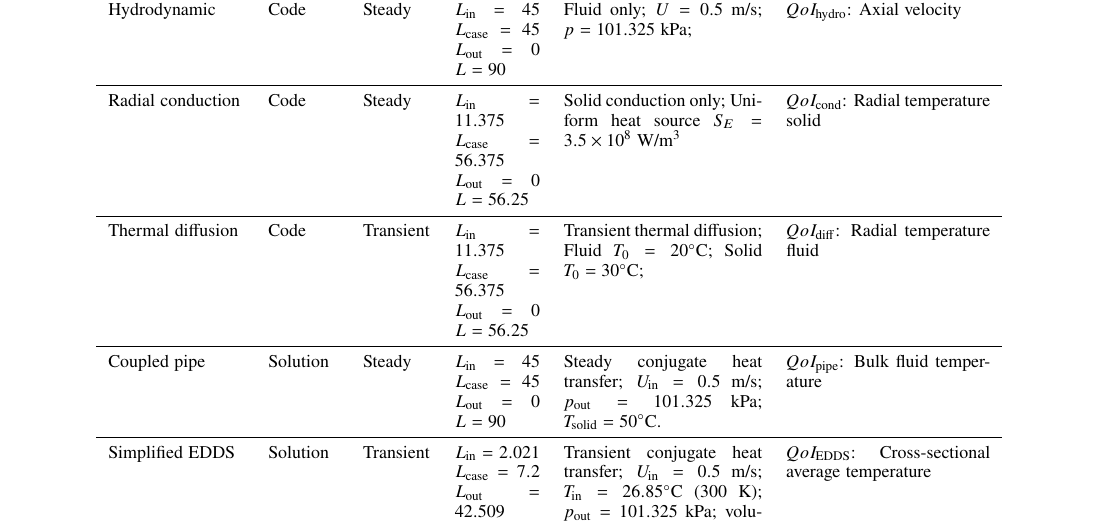
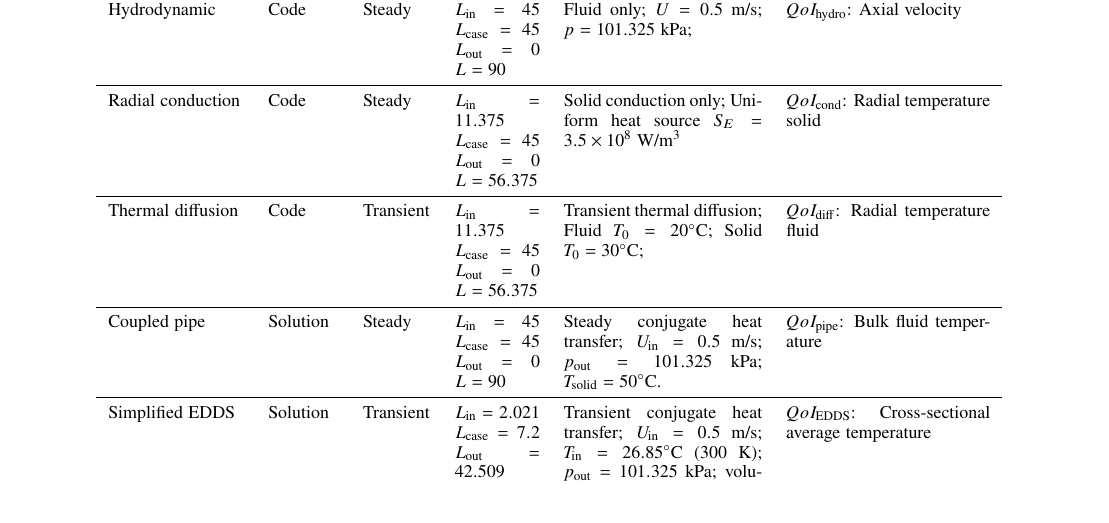
Before and after one commit to plinarodriguez/Manuscript_EDDS_Verification, a LaTeX document (manuscript_edds_Verification.tex, which reads sections/methods.tex): part of page 3 of 11, cut so that both start at the same text. Compiled offline with pdfLaTeX.

Commit message:
Fix Table 1 lengths for radial conduction and thermal diffusion #4
798bee7 set L_case to the total pipe length (56.375) and left L at
56.25. Per the mesh journal (verification_heatsource.jou) and
confirmed by the author, the casing spans 11.375-56.375 mm:
L_in = 11.375, L_case = 45, L_out = 0, L = 56.375 mm.

Co-Authored-By: Claude Opus 5.5 <noreply@anthropic.com>
Claude-Session: https://claude.ai/code/session_01QPJoBw69oU7E9uBEm2rti7

```diff
--- a/sections/methods.tex
+++ b/sections/methods.tex
@@ -68,9 +68,9 @@ All verification studies introduce controlled variations in geometry, temporal r
         & Code
         & Steady
         & $L_{\mathrm{in}}=11.375$
-          $L_{\mathrm{case}}=56.375$
+          $L_{\mathrm{case}}=45$
           $L_{\mathrm{out}}=0$
-          $L=56.25$
+          $L=56.375$
         & Solid conduction only; Uniform heat source $S_E=3.5\times10^{8}$~W/m$^3$ &
           $QoI_{\mathrm{cond}}$: Radial temperature solid \\
 
@@ -79,9 +79,9 @@ All verification studies introduce controlled variations in geometry, temporal r
         & Code
         & Transient
         & $L_{\mathrm{in}}=11.375$
-          $L_{\mathrm{case}}=56.375$
+          $L_{\mathrm{case}}=45$
           $L_{\mathrm{out}}=0$
-          $L=56.25$
+          $L=56.375$
         & Transient thermal diffusion;
           Fluid $T_0=20^\circ$C;
           Solid $T_0=30^\circ$C;
```
